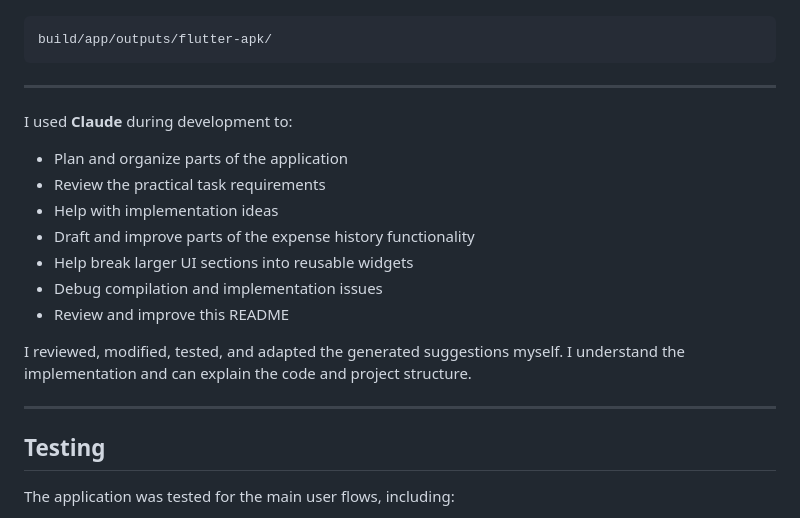
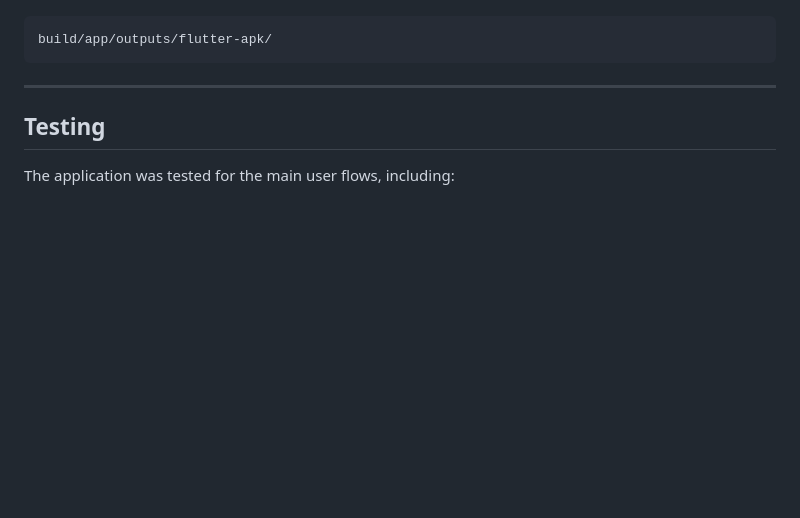
Before and after one commit to bobbykafle/exp_track, a Markdown page: README.md, the part around the change. GitHub-like rendering; blank space fills up the shorter version.

Commit message:
Clean up README by removing development notes
Removed personal development notes and acknowledgments from README.

```diff
--- a/README.md
+++ b/README.md
@@ -220,21 +220,6 @@ build/app/outputs/flutter-apk/
 ---
 
 
-
-I used **Claude** during development to:
-
-- Plan and organize parts of the application
-- Review the practical task requirements
-- Help with implementation ideas
-- Draft and improve parts of the expense history functionality
-- Help break larger UI sections into reusable widgets
-- Debug compilation and implementation issues
-- Review and improve this README
-
-I reviewed, modified, tested, and adapted the generated suggestions myself. I understand the implementation and can explain the code and project structure.
-
----
-
 ## Testing
 
 The application was tested for the main user flows, including:
```
